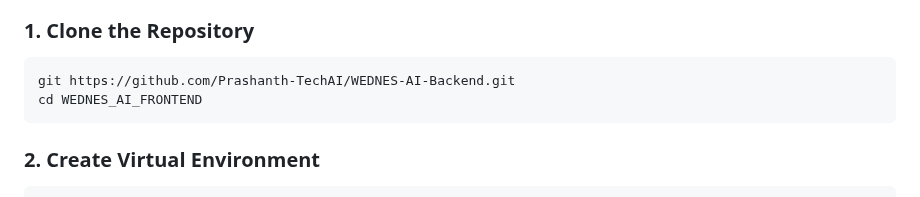
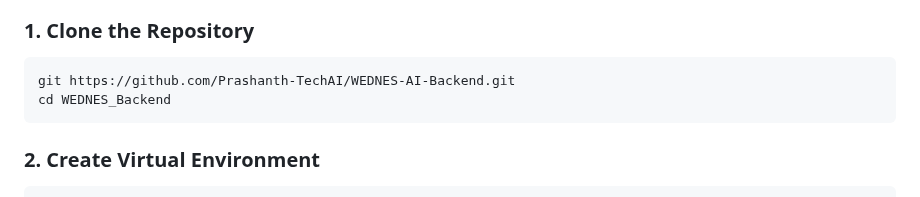
Before and after one commit to Prashanth-TechAI/WEDNES-AI-Backend, a Markdown page: README.md, the part around the change. Rendered like a GitHub page.

````diff
--- a/README.md
+++ b/README.md
@@ -51,7 +51,7 @@
 ### 1. Clone the Repository
 ```bash
 git https://github.com/Prashanth-TechAI/WEDNES-AI-Backend.git
-cd WEDNES_AI_FRONTEND
+cd WEDNES_Backend
 ```
 
 
````
